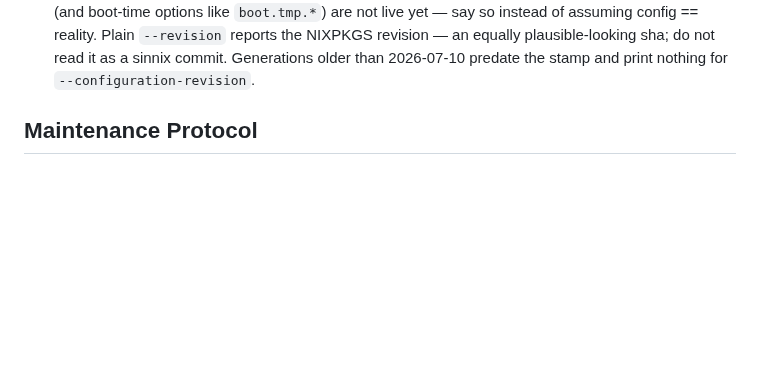
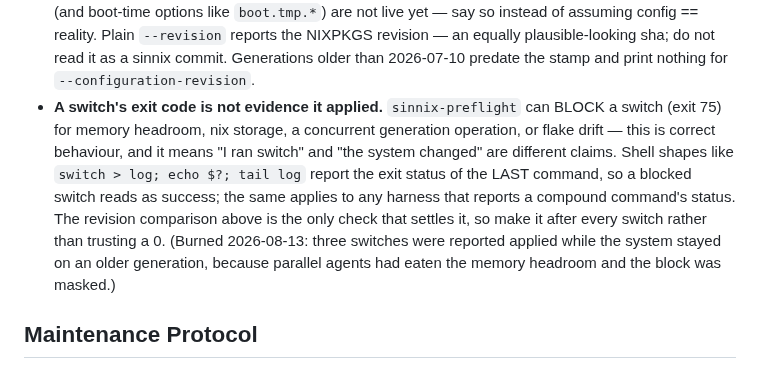
Before and after one commit to Sinity/sinnix, a Markdown page: CLAUDE.md, the part around the change. Drawn GitHub-style; blank space fills up the shorter version.

Commit message:
docs: a switch's exit code is not evidence it applied
sinnix-preflight blocking a switch (exit 75) is correct behaviour, but it
makes "I ran switch" and "the system changed" different claims. Shell
shapes like `switch > log; echo $?; tail log` report the LAST command's
status, so a blocked switch reads as success -- as does any harness
reporting a compound command's exit code.

Burned today: three switches were reported as applied while the system
stayed on an older generation. Six concurrent agents had eaten the memory
headroom, the preflight correctly refused, and nothing surfaced it. The
netflow and audio-watchdog fixes were called verified while still inert.

The revision comparison already documented directly above is the only
check that settles it; this says to actually make it.

Co-Authored-By: Claude Opus 5 (1M context) <noreply@anthropic.com>
Claude-Session: https://claude.ai/code/session_01Vd3i8GgeTb4YHDQFtBZ3CU

```diff
--- a/CLAUDE.md
+++ b/CLAUDE.md
@@ -377,6 +377,18 @@ config in `secrets.nix` (repo root).
   the NIXPKGS revision — an equally plausible-looking sha; do not read it as
   a sinnix commit. Generations older than 2026-07-10 predate the stamp and
   print nothing for `--configuration-revision`.
+- **A switch's exit code is not evidence it applied.** `sinnix-preflight`
+  can BLOCK a switch (exit 75) for memory headroom, nix storage, a
+  concurrent generation operation, or flake drift — this is correct
+  behaviour, and it means "I ran switch" and "the system changed" are
+  different claims. Shell shapes like `switch > log; echo $?; tail log`
+  report the exit status of the LAST command, so a blocked switch reads as
+  success; the same applies to any harness that reports a compound
+  command's status. The revision comparison above is the only check that
+  settles it, so make it after every switch rather than trusting a 0.
+  (Burned 2026-08-13: three switches were reported applied while the
+  system stayed on an older generation, because parallel agents had eaten
+  the memory headroom and the block was masked.)
 
 ## Maintenance Protocol
 
```
